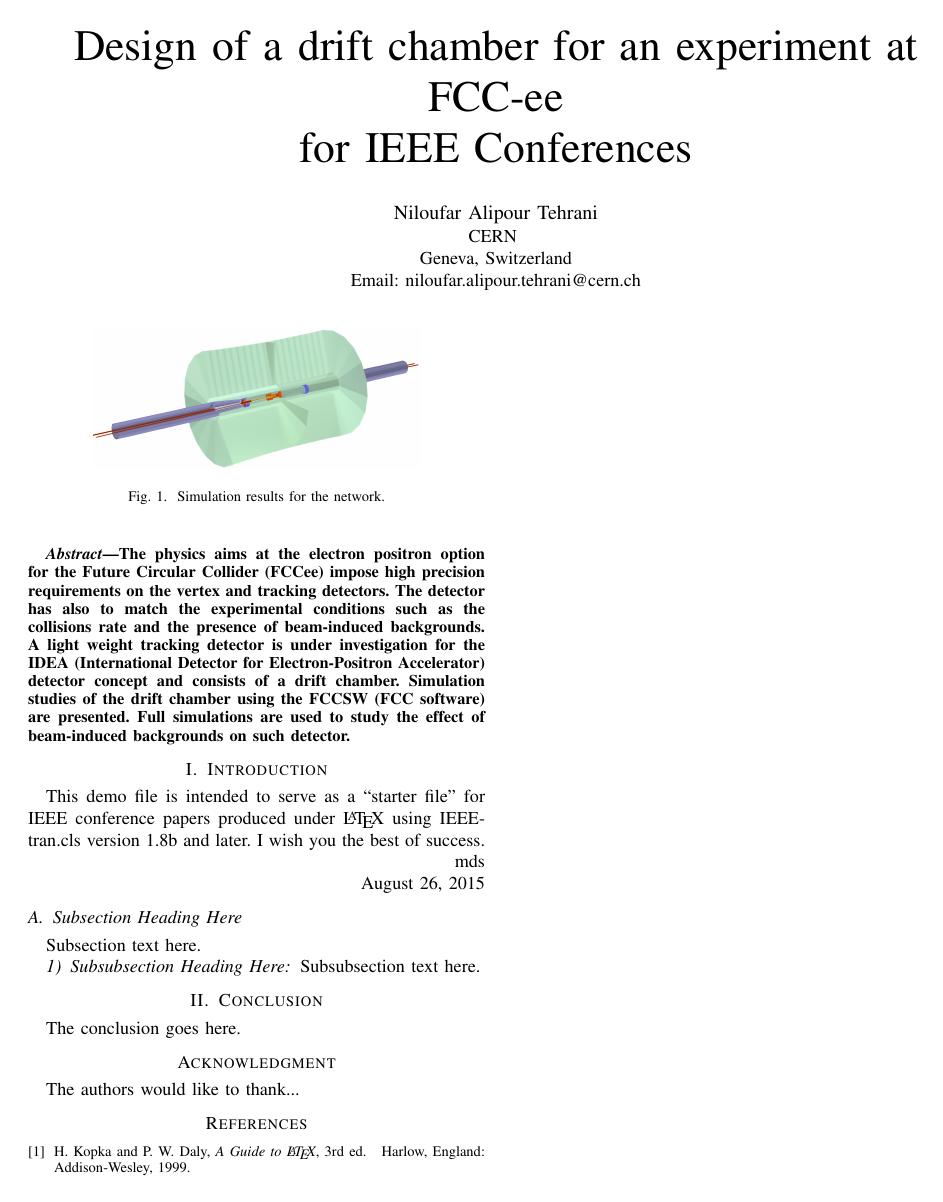
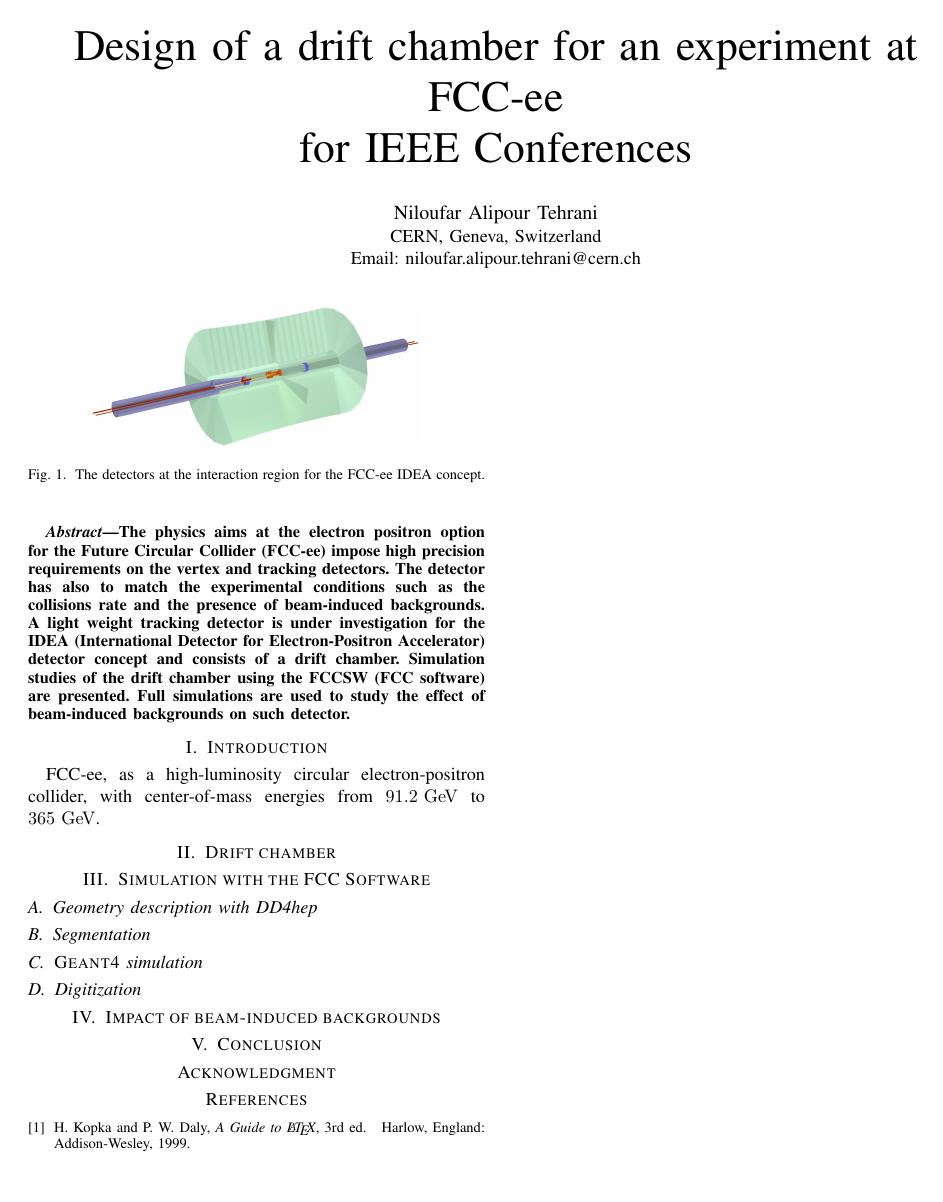
Before and after one commit to nalipour/Publications, a LaTeX paper (NSS_MIC_2018/summary.tex, which reads NSS_MIC_2018/units_definitions.sty): the whole page. Compiled offline with pdfLaTeX.

Commit message:
Units using the CLICdp style

```diff
--- a/NSS_MIC_2018/summary.tex
+++ b/NSS_MIC_2018/summary.tex
@@ -111,8 +111,8 @@
 
 
 
-
-
+\usepackage{xspace}
+\usepackage{units_definitions}
 % *** GRAPHICS RELATED PACKAGES ***
 %
 \ifCLASSINFOpdf
@@ -159,7 +159,7 @@
 
 % *** MATH PACKAGES ***
 %
-%\usepackage{amsmath}
+\usepackage{amsmath}
 % A popular package from the American Mathematical Society that provides
 % many useful and powerful commands for dealing with mathematics.
 %
@@ -327,8 +327,7 @@
 % use a multiple column layout for up to three different
 % affiliations
 \author{\IEEEauthorblockN{Niloufar Alipour Tehrani}
-\IEEEauthorblockA{CERN \\
-Geneva, Switzerland\\
+\IEEEauthorblockA{CERN, Geneva, Switzerland\\
 Email: niloufar.alipour.tehrani@cern.ch}
 %\and
 %\IEEEauthorblockN{Homer Simpson}
@@ -374,7 +373,7 @@ Email: niloufar.alipour.tehrani@cern.ch}
 % As a general rule, do not put math, special symbols or citations
 % in the abstract
 \begin{abstract}
-The physics aims at the electron positron option for  the Future Circular Collider (FCCee) impose high precision requirements on the vertex and tracking detectors.  The detector has also to match the experimental conditions such as the collisions rate and the presence of beam-induced backgrounds.
+The physics aims at the electron positron option for  the Future Circular Collider (FCC-ee) impose high precision requirements on the vertex and tracking detectors.  The detector has also to match the experimental conditions such as the collisions rate and the presence of beam-induced backgrounds.
 A light weight tracking detector is under investigation for the IDEA (International Detector for Electron-Positron Accelerator) detector concept and consists of a drift chamber. Simulation studies of the drift chamber using the FCCSW (FCC software) are presented. Full simulations are used to study the effect of beam-induced backgrounds on such detector.
 
 \end{abstract}
@@ -397,45 +396,37 @@ A light weight tracking detector is under investigation for the IDEA (Internatio
 
 
 \section{Introduction}
-% no \IEEEPARstart
-This demo file is intended to serve as a ``starter file''
-for IEEE conference papers produced under \LaTeX\ using
-IEEEtran.cls version 1.8b and later.
-% You must have at least 2 lines in the paragraph with the drop letter
-% (should never be an issue)
-I wish you the best of success.
-
-\hfill mds
-
-\hfill August 26, 2015
-
-\subsection{Subsection Heading Here}
-Subsection text here.
+FCC-ee, as a high-luminosity circular electron-positron collider, with center-of-mass energies from $91.2\,\gev$ to
+$365\,\gev$.
 
 
-\subsubsection{Subsubsection Heading Here}
-Subsubsection text here.
+\section{Drift chamber}
+\section{Simulation with the FCC Software}
 
-
-% An example of a floating figure using the graphicx package.
-% Note that \label must occur AFTER (or within) \caption.
-% For figures, \caption should occur after the \includegraphics.
-% Note that IEEEtran v1.7 and later has special internal code that
-% is designed to preserve the operation of \label within \caption
-% even when the captionsoff option is in effect. However, because
-% of issues like this, it may be the safest practice to put all your
-% \label just after \caption rather than within \caption{}.
-%
-% Reminder: the "draftcls" or "draftclsnofoot", not "draft", class
-% option should be used if it is desired that the figures are to be
-% displayed while in draft mode.
-%
 \begin{figure}[!t]
 \centering
 \includegraphics[width=2.5in]{figures/FCCeeIDEA_IR}
-\caption{Simulation results for the network.}
+\caption{The detectors at the interaction region for the FCC-ee IDEA concept.}
 \label{fig_sim}
 \end{figure}
+
+
+\subsection{Geometry description with DD4hep}
+\subsection{Segmentation}
+\subsection{\textsc{Geant4} simulation}
+\subsection{Digitization}
+
+\section{Impact of beam-induced backgrounds}
+\section{Conclusion}
+% conference papers do not normally have an appendix
+
+
+% use section* for acknowledgment
+\section*{Acknowledgment}
+
+%The authors would like to thank...
+
+
 
 % Note that the IEEE typically puts floats only at the top, even when this
 % results in a large percentage of a column being occupied by floats.
@@ -511,20 +502,6 @@ Subsubsection text here.
 
 
 
-\section{Conclusion}
-The conclusion goes here.
-
-
-
-
-% conference papers do not normally have an appendix
-
-
-% use section* for acknowledgment
-\section*{Acknowledgment}
-
-
-The authors would like to thank...
 
 
 
--- /dev/null
+++ b/NSS_MIC_2018/units_definitions.sty
@@ -0,0 +1,160 @@
+%============================================%
+% Useful definitions for CLICdp notes.
+%
+% Updated: 23.06.2014
+% Christian Grefe (christian.grefe@cern.ch)
+%============================================%
+
+%% detector concept names
+\def \clicsid {CLIC\_SiD\xspace}
+\def \clicild {CLIC\_ILD\xspace}
+
+%% software package names
+\newcommand{\tmva}{\ac{TMVA}\xspace}
+\newcommand{\ROOT}{ROOT\xspace}
+\newcommand{\roofit}{RooFit\xspace}
+\newcommand{\guineapig}{\textsc{GuineaPig}\xspace}
+\newcommand{\mokka}{\textsc{Mokka}\xspace}
+\newcommand{\marlin}{\textsc{Marlin}\xspace}
+\newcommand{\geant}{\textsc{Geant4}\xspace}
+\newcommand{\slic}{\acs{SLIC}\xspace}
+\newcommand{\slicPandora}{\textsc{SlicPandora}\xspace}
+\newcommand{\stdhep}{\textsc{StdHep}\xspace}
+\newcommand{\lcsim}{\texttt{org.lcsim}\xspace}
+\newcommand{\pythia}{\textsc{PYTHIA}\xspace}
+\newcommand{\whizard}{\textsc{WHIZARD}\xspace}
+\newcommand{\pandora}{\textsc{PandoraPFA}\xspace}
+\newcommand{\fastjet}{\textsc{FastJet}\xspace}
+\newcommand{\lcio}{LCIO\xspace}
+\newcommand{\OMega}{O'Mega\xspace}
+
+%% GEANT physics lists
+\newcommand{\qgspbert}{\texttt{QGSP\_BERT}\xspace}
+\newcommand{\qgspberthp}{\texttt{QGSP\_BERT\_HP}\xspace}
+
+%% beam related symbols
+\newcommand\gamgam {\ensuremath{\PGg\PGg}\xspace}
+\newcommand\gghadrons {\ensuremath{\gamgam \to \mathrm{hadrons}}\xspace}
+\newcommand{\gghad}{\gghadrons}
+\newcommand\roots {\ensuremath{\sqrt{s}}\xspace}
+\newcommand\rootsprime {\ensuremath{\sqrt{s^\prime}}\xspace}
+
+%% jet finding algorithms
+\newcommand{\kT}{\ensuremath{k_{t}}\xspace}
+
+%% physics overvables
+\newcommand{\pT}{\ensuremath{p_\text{T}}\xspace}
+\newcommand{\pTmiss}{\ensuremath{p_\text{T}^{miss}}\xspace}
+\newcommand{\mT}{\ensuremath{M_\text{T}}\xspace}
+\newcommand{\mTmiss}{\ensuremath{M_\text{T}^\text{miss}}\xspace}
+\newcommand{\mmiss}{\ensuremath{M^\text{miss}}\xspace}
+\newcommand{\rphi}{\ensuremath{r\phi}\xspace}
+\newcommand{\lagrange}{\ensuremath{{\cal L}}\xspace}
+\newcommand{\luminosity}{\ensuremath{{\cal L}}\xspace}
+\newcommand{\lumi}{\luminosity}
+\newcommand{\tanbeta} {\ensuremath{\tan \beta}\xspace}
+\newcommand{\omegachi} {\ensuremath{\Omega_{\chi} h^2}\xspace}
+\newcommand{\rmsn}{\ensuremath{\text{RMS}_{90}}\xspace}
+\newcommand{\dedx}{\ensuremath{\text{d}E/\text{d}x}\xspace}
+\newcommand{\mass}[1]{\ensuremath{M_{#1}}\xsapce}
+\newcommand{\br}[1]{\ensuremath{\text{BR}_{#1}}\xspace}
+
+%% luminosity units
+\newcommand{\abinv}{\ensuremath{\text{ab}^{-1}}\xspace}
+\newcommand{\fbinv}{\ensuremath{\text{fb}^{-1}}\xspace}
+\newcommand{\pbinv}{\ensuremath{\text{pb}^{-1}}\xspace}
+
+%% Detector parameters, radiation  length etc
+\newcommand{\xo}    {\ensuremath{\mathrm{X}_{0}}\xspace}
+\newcommand{\lambdaint}  {\ensuremath{\lambda_{\mathrm{I}}}\xspace}
+\newcommand{\lstar}    {\ensuremath{\mathrm{L}^{*}}\xspace}
+
+%% Units
+\newcommand{\degrees}{\ensuremath{^{\circ}}\xspace}
+\newcommand{\hitspermmbx}{\ensuremath{\text{Hits/mm}^{2}\text{/BX}}\xspace}
+\newcommand{\permmbx}{\ensuremath{\text{/mm}^{2}\text{/BX}}\xspace}
+\newcommand{\flux}{\ensuremath{\text{n_{eq}}/\text{cm}^{2}/\text{yr}}\xspace}
+\newcommand{\micron}{\ensuremath{\upmu\mathrm{m}}\xspace}
+\newcommand{\microsecond}{\ensuremath{\upmu\mathrm{s}}\xspace}
+\newcommand{\microwatt}{\ensuremath{\upmu\mathrm{W}}\xspace}
+\newcommand{\ev}{\ensuremath{\mathrm{\,e\kern -0.1em V}}\xspace}
+\newcommand{\kev}{\ensuremath{\mathrm{\,ke\kern -0.1em V}}\xspace}
+\newcommand{\mev}{\ensuremath{\mathrm{\,Me\kern -0.1em V}}\xspace}
+\newcommand{\gev}{\ensuremath{\mathrm{\,Ge\kern -0.1em V}}\xspace}
+\newcommand{\tev}{\ensuremath{\mathrm{\,Te\kern -0.1em V}}\xspace}
+\newcommand{\pev}{\ensuremath{\mathrm{\,Pe\kern -0.1em V}}\xspace}
+\newcommand{\kilohertz}{\ensuremath{\mathrm{kHz}}\xspace}
+\newcommand{\megahertz}{\ensuremath{\mathrm{MHz}}\xspace}
+\newcommand{\gigahertz}{\ensuremath{\mathrm{GHz}}\xspace}
+\newcommand{\cmsquared}{\ensuremath{\text{cm}^{2}}\xspace}
+\newcommand{\inversecmcubic}{\ensuremath{\text{cm}^{-3}}\xspace}
+\newcommand{\inversecmsquared}{\ensuremath{\text{cm}^{-2}}\xspace}
+\newcommand{\voltpercm}{\ensuremath{\mathrm{V/cm}}\xspace}
+\newcommand{\mv}{\ensuremath{\mathrm{\,m\kern -0.1em V}}\xspace}
+\newcommand{\picocoulomb}{\ensuremath{\mathrm{\,p\kern -0.01em C}}\xspace}
+\newcommand{\inversecmsquaredsec}{\ensuremath{\text{cm}^{-2}\text{s}^{-1}}\xspace}
+\newcommand{\inversemetercubic}{\ensuremath{\text{m}^{-3}}\xspace}
+
+%% text shortcuts
+\newcommand{\eg}{e.g.\xspace}
+\newcommand{\ie}{i.e.\xspace}
+\newcommand{\etc}{etc.\xspace}
+
+%% Fermion pairs
+\newcommand{\ee}{\ensuremath{\Pe\Pe}\xspace}       %ee
+\newcommand{\epem}{\ensuremath{\Pep\Pem}\xspace}   %e+e-
+\newcommand{\mpmm}{\ensuremath{\PGmp\PGmm}\xspace} %mu+mu-
+\newcommand{\mumu}{\ensuremath{\PGm\PGm}\xspace}   %mumu
+\newcommand{\tptm}{\ensuremath{\PGtp\PGtm}\xspace} %tau+tau-
+\newcommand{\bb}{\ensuremath{\PQb\PAQb}\xspace}
+\newcommand{\cc}{\ensuremath{\PQc\PAQc}\xspace}
+\newcommand{\ttbar}{\ensuremath{\PQt\PAQt}\xspace}
+\newcommand{\qqbar}{\ensuremath{\PQq\PAQq}\xspace}
+\newcommand{\uds}{\ensuremath{\PQu\PQd\PQs}\xspace}
+\newcommand{\nuenuebar}{\ensuremath{\PGne\PAGne}\xspace} %nu_e nue_e
+\newcommand{\nunubar}{\ensuremath{\PGn\PAGn}\xspace}   %nu nu
+
+\newcommand{\llll}{\ensuremath{\Plp\Plm\Plp\Plm}\xspace}
+\newcommand{\tb} {\ensuremath{\PQt\PQb}\xspace}
+\newcommand{\bbbb} {\ensuremath{\PQb\PAQb\PQb\PAQb}\xspace}
+\newcommand{\tbtb} {\ensuremath{\PQt\PAQb\PQb\PAQt}\xspace}
+\newcommand{\taunutau} {\ensuremath{\PGt\PGnGt}\xspace}
+\newcommand{\qqqq}{\ensuremath{\PQq\PAQq\PQq\PAQq}\xspace}
+
+\newcommand{\qqb} {\ensuremath{\PQq\PAQq\PQb}\xspace}
+\newcommand{\qqbbar} {\ensuremath{\PQq\PAQq\PAQb}\xspace}
+\newcommand{\lnb} {\ensuremath{\Pl\PAGn\PQb}\xspace}
+%% SM Physics
+\newcommand{\ww}{\ensuremath{\PWp\PWm}\xspace} %WW
+\newcommand{\zz}{\ensuremath{\PZ\PZ}\xspace} %ZZ
+\newcommand{\wwz}{\ensuremath{\PWp\PWm\PZ}\xspace} %WWZ
+\newcommand{\zzz}{\ensuremath{\PZ\PZ\PZ}\xspace} %ZZZ
+%% Higgs
+\newcommand{\zhsm} {\ensuremath{\PH\PZ}\xspace}  % HZ
+\newcommand{\zhl} {\ensuremath{\PSh\PZ}\xspace} %hZ SUSY
+\newcommand{\zhh} {\ensuremath{\PSH\PZ}\xspace}  %HZ SUSY
+\newcommand{\hA}{\ensuremath{\PSh\PSA}\xspace}  %hA SUSY
+\newcommand{\HA}{\ensuremath{\PSH\PSA}\xspace}  %hA SUSY
+\newcommand{\HpHm}{\ensuremath{\PSHp\PSHm}\xspace}  %hA SUSY
+\newcommand{\zhhsm}{\ensuremath{\PH\PH\PZ}\xspace}  % HHZ
+
+%% SUSY
+\def\susy#1{\ensuremath{\tilde{\mathrm{#1}}}}%
+\def\chargino  #1{\ensuremath{\susy{\upchi}_1^{#1}}}
+\def\charginotwo  #1{\ensuremath{\susy{\upchi}_2^{#1}}}
+\def\charginos  #1{\ensuremath{\susy{\upchi}_{1,2}^{#1}}}
+\def\charginogen  #1#2{\ensuremath{\susy{\upchi}_{#2}^{#1}}} % to avoid clash with JJ defs, not so nice ...
+\def\neutralino#1{\ensuremath{\susy{\upchi}_{#1}^0}}
+\def\nene #1#2{\ensuremath{\neutralino{#1}\neutralino{#2}}}  %neutralino_i, neutralino_j
+\def\chch #1#2{\ensuremath{\susy{\upchi}_{#1}^{+}\susy{\upchi}_{#2}^{-}}}  %chargino_i,chargino_j
+\def\smusmu #1{\ensuremath{\PSGm^{+}_{\mathrm{#1}} \PSGm^{-}_{\mathrm{#1}}}}
+\def\selsel #1{\ensuremath{\PSe^{+}_{\mathrm{#1}} \PSe^{-}_{\mathrm{#1}}}}
+\def\snuesnue {\ensuremath{\PSGne\PSGne}}
+
+\def\stopstop {\ensuremath{\PSQtDo\PSQtDo}\xspace} %stop %stop
+\def\staustau {\ensuremath{\PSGt\PSGt}\xspace} %stau %stau
+\def\sqsq #1 {\ensuremath{\PSQ_{\text{#1}}\PSQ_{\stext{#1}}}\xspace} %stau %stau
+
+%%Other BSM
+\def\Zprime {\ensuremath{\PZpr}\xspace}
+\def\Zprimestar {\ensuremath{\PZpr^{\ast}}\xspace}
```
Also changed, not shown: NSS_MIC_2018/summary.pdf.
